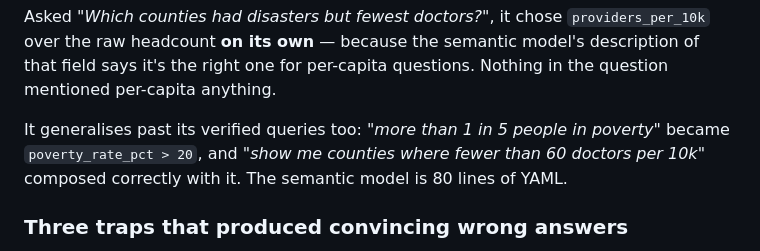
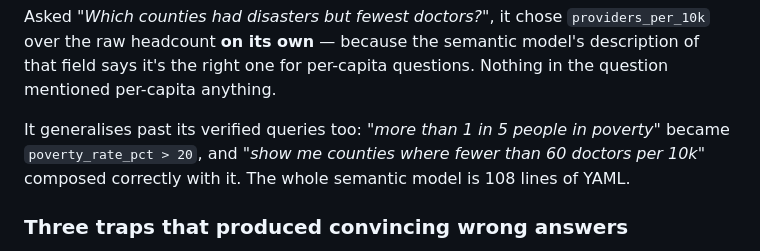
Before and after one commit to Saifullahakjsnd/where-need-meets-nothing, a Markdown page: SUBMISSION.md, the part around the change. GitHub-like rendering.

Commit message:
Correct the semantic model line count: 108, not 80

```diff
--- a/SUBMISSION.md
+++ b/SUBMISSION.md
@@ -90,7 +90,7 @@ right one for per-capita questions. Nothing in the question mentioned per-capita
 
 It generalises past its verified queries too: *"more than 1 in 5 people in poverty"* became
 `poverty_rate_pct > 20`, and *"show me counties where fewer than 60 doctors per 10k"* composed
-correctly with it. The semantic model is 80 lines of YAML.
+correctly with it. The whole semantic model is 108 lines of YAML.
 
 ### Three traps that produced convincing wrong answers
 
```
